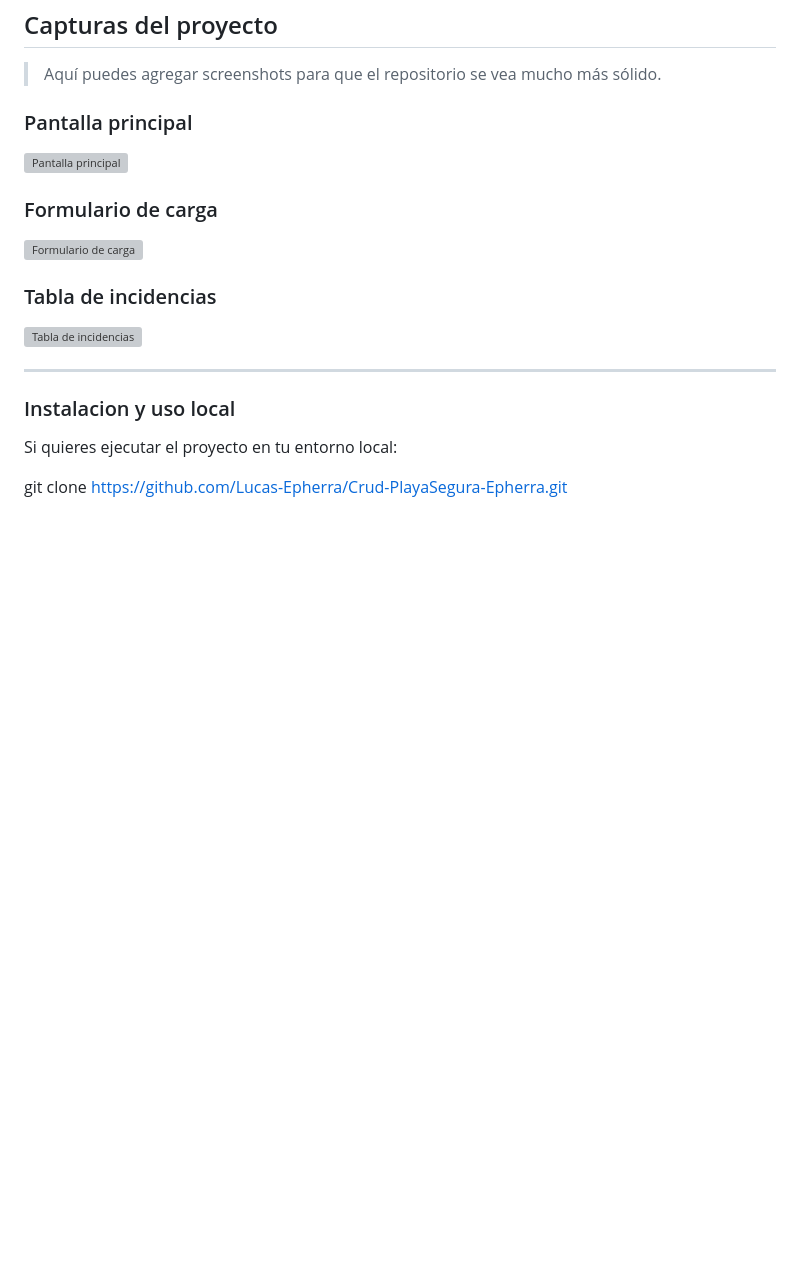
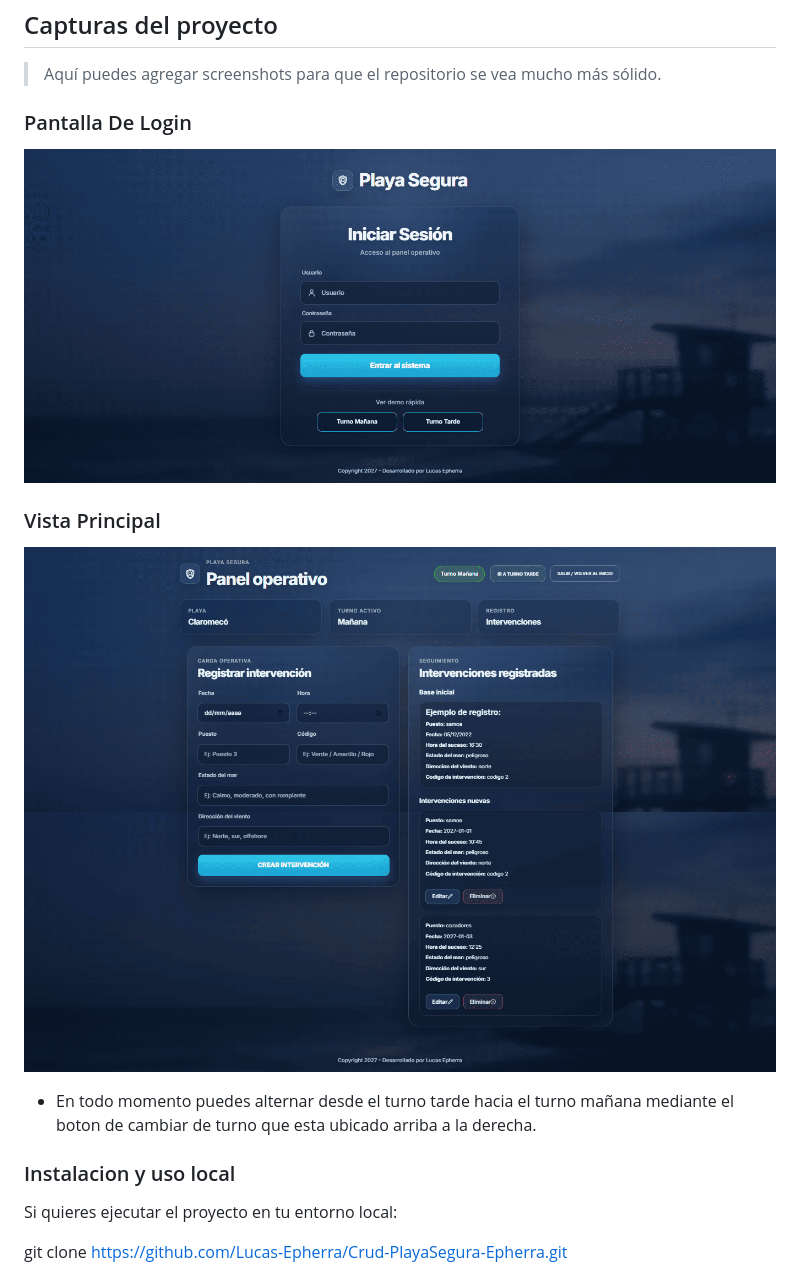
Before and after one commit to Lucas-Epherra/Crud-PlayaSegura-Epherra, a Markdown page: README.md, the part around the change. Drawn GitHub-style; pictures changed too: imgs/loginView.png (added), imgs/vistaPrincipal.png (added); blank space fills up the shorter version; grey boxes are pictures that could not be loaded.

Commit message:
readme ready

```diff
--- a/README.md
+++ b/README.md
@@ -90,19 +90,15 @@ Además de la parte visual, el foco estuvo en construir una lógica que represen
 
 > Aquí puedes agregar screenshots para que el repositorio se vea mucho más sólido.
 
-### Pantalla principal
+### Pantalla De Login
 
-![Pantalla principal](./assets/screenshot-home.png)
+![Pantalla Login](./imgs/loginView.png)
 
-### Formulario de carga
+### Vista Principal
 
-![Formulario de carga](./assets/screenshot-formulario.png)
+![Vista Principal](./imgs/vistaPrincipal.png)
 
-### Tabla de incidencias
-
-![Tabla de incidencias](./assets/screenshot-tabla.png)
-
----
+* En todo momento puedes alternar desde el turno tarde hacia el turno mañana mediante el boton de cambiar de turno que esta ubicado arriba a la derecha.
 
 ### Instalacion y uso local
 
```
Also changed, not shown: imgs/depositphotos_11905024-stock-illustration-grunge-lifeguard-rubber-stamp-vector.jpg (deleted).
